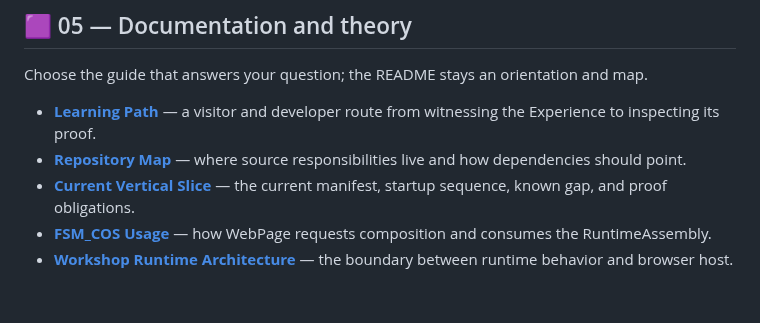
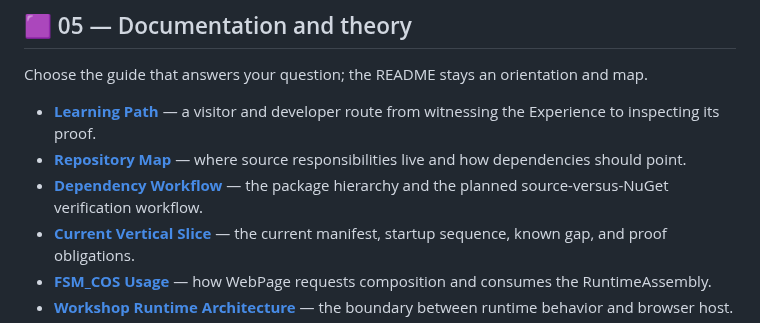
Before and after one commit to TrentBest/WebPage, a Markdown page: README.md, the part around the change. GitHub-like rendering; blank space fills up the shorter version.

Commit message:
docs: link WebPage dependency workflow

```diff
--- a/README.md
+++ b/README.md
@@ -114,6 +114,7 @@ Choose the guide that answers your question; the README stays an orientation and
 
 - [**Learning Path**](docs/LEARNING_PATH.md) — a visitor and developer route from witnessing the Experience to inspecting its proof.
 - [**Repository Map**](docs/REPOSITORY_MAP.md) — where source responsibilities live and how dependencies should point.
+- [**Dependency Workflow**](docs/DEPENDENCY_WORKFLOW.md) — the package hierarchy and the planned source-versus-NuGet verification workflow.
 - [**Current Vertical Slice**](docs/CURRENT_VERTICAL_SLICE.md) — the current manifest, startup sequence, known gap, and proof obligations.
 - [**FSM_COS Usage**](docs/FSM_COS_USAGE.md) — how WebPage requests composition and consumes the RuntimeAssembly.
 - [**Workshop Runtime Architecture**](docs/WORKSHOP_RUNTIME_ARCHITECTURE.md) — the boundary between runtime behavior and browser host.
```
